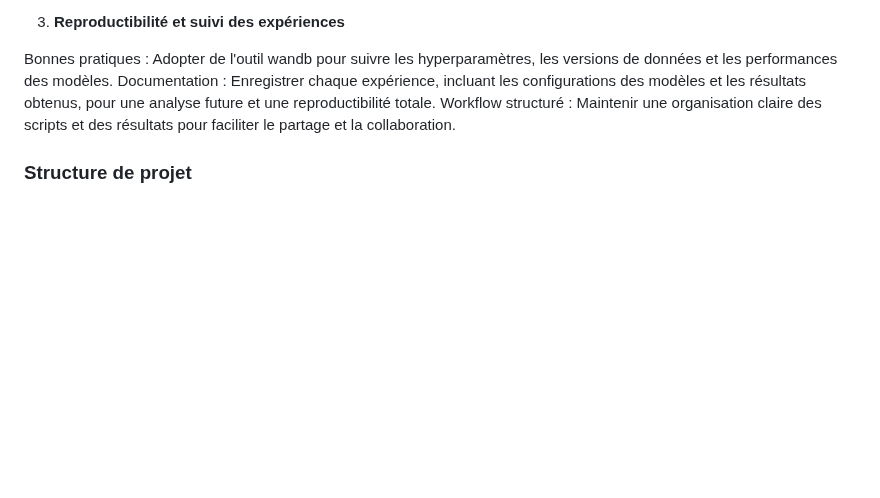
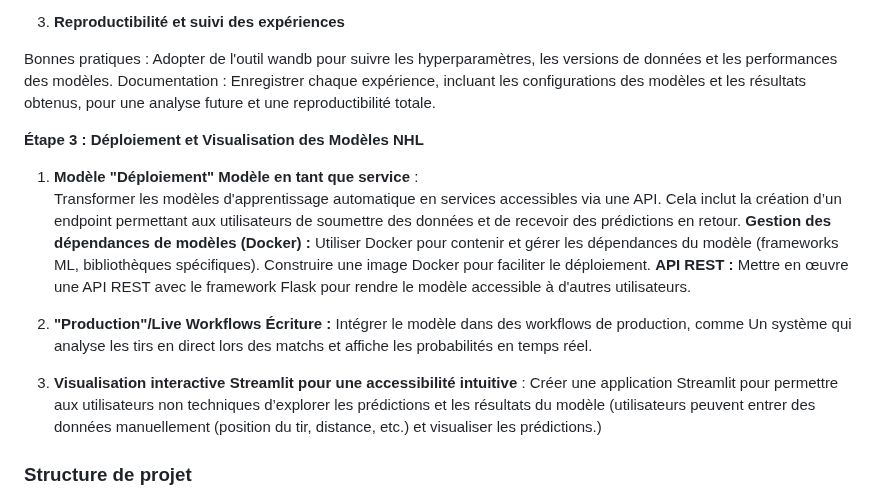
Before and after one commit to soumbacamara/IFT6758A_Project, a Markdown page: README.md, the part around the change. Drawn GitHub-style; blank space fills up the shorter version.

```diff
--- a/README.md
+++ b/README.md
@@ -29,7 +29,23 @@ Dans cette étape, nous nous concentrons sur l’acquisition et l’exploration
 
 Bonnes pratiques : Adopter de  l'outil wandb pour suivre les hyperparamètres, les versions de données et les performances des modèles.
 Documentation : Enregistrer chaque expérience, incluant les configurations des modèles et les résultats obtenus, pour une analyse future et une reproductibilité totale.
-Workflow structuré : Maintenir une organisation claire des scripts et des résultats pour faciliter le partage et la collaboration.
+
+**Étape 3 : Déploiement et Visualisation des Modèles NHL**
+
+1. **Modèle "Déploiement"**
+**Modèle en tant que service** :
+Transformer les modèles d'apprentissage automatique en services accessibles via une API. Cela inclut la création d’un endpoint permettant aux utilisateurs de soumettre des données et de recevoir des prédictions en retour.
+**Gestion des dépendances de modèles (Docker) :**
+Utiliser Docker pour contenir et gérer les dépendances du modèle (frameworks ML, bibliothèques spécifiques). Construire une image Docker pour faciliter le déploiement.
+**API REST :**
+Mettre en œuvre une API REST avec le framework  Flask  pour rendre le modèle accessible à d'autres utilisateurs.
+
+2. **"Production"/Live Workflows**
+**Écriture :**
+Intégrer le modèle dans des workflows de production, comme Un système qui analyse les tirs en direct lors des matchs et affiche les probabilités en temps réel.
+3. **Visualisation interactive**
+**Streamlit pour une accessibilité intuitive** :
+Créer une application Streamlit pour permettre aux utilisateurs non techniques d’explorer les prédictions et les résultats du modèle (utilisateurs peuvent entrer des données manuellement (position du tir, distance, etc.) et visualiser les prédictions.)
 
 ### Structure de projet
 /ift6758_projet
```
